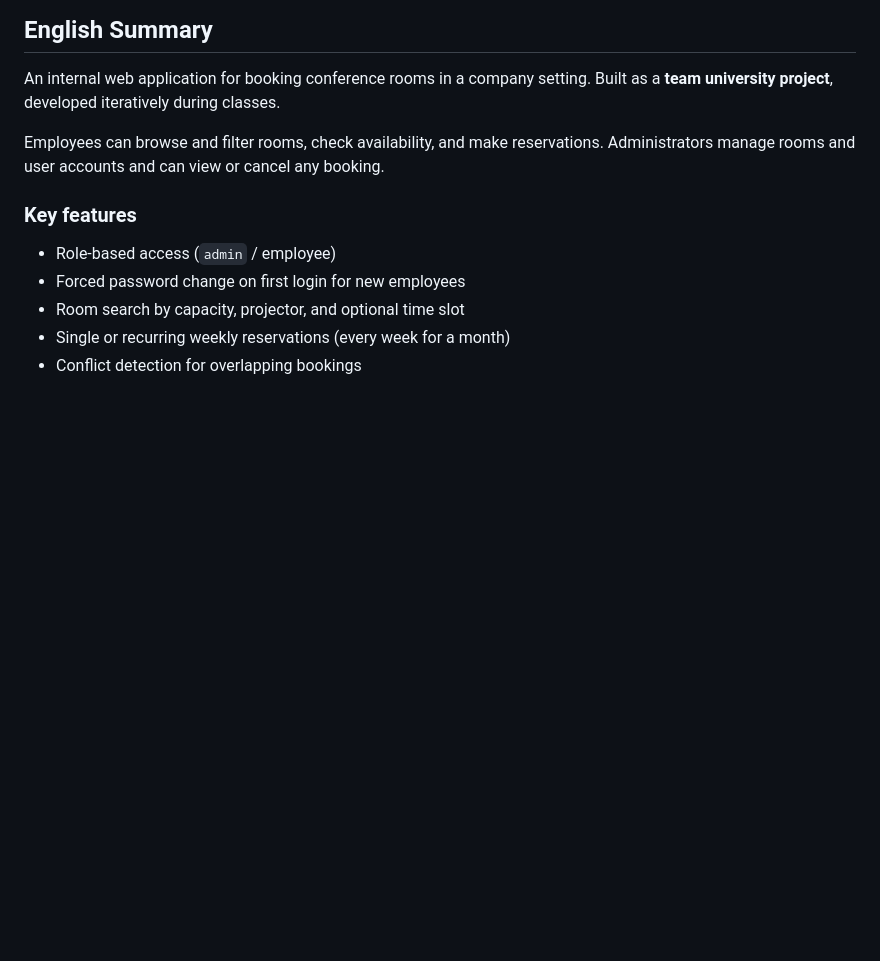
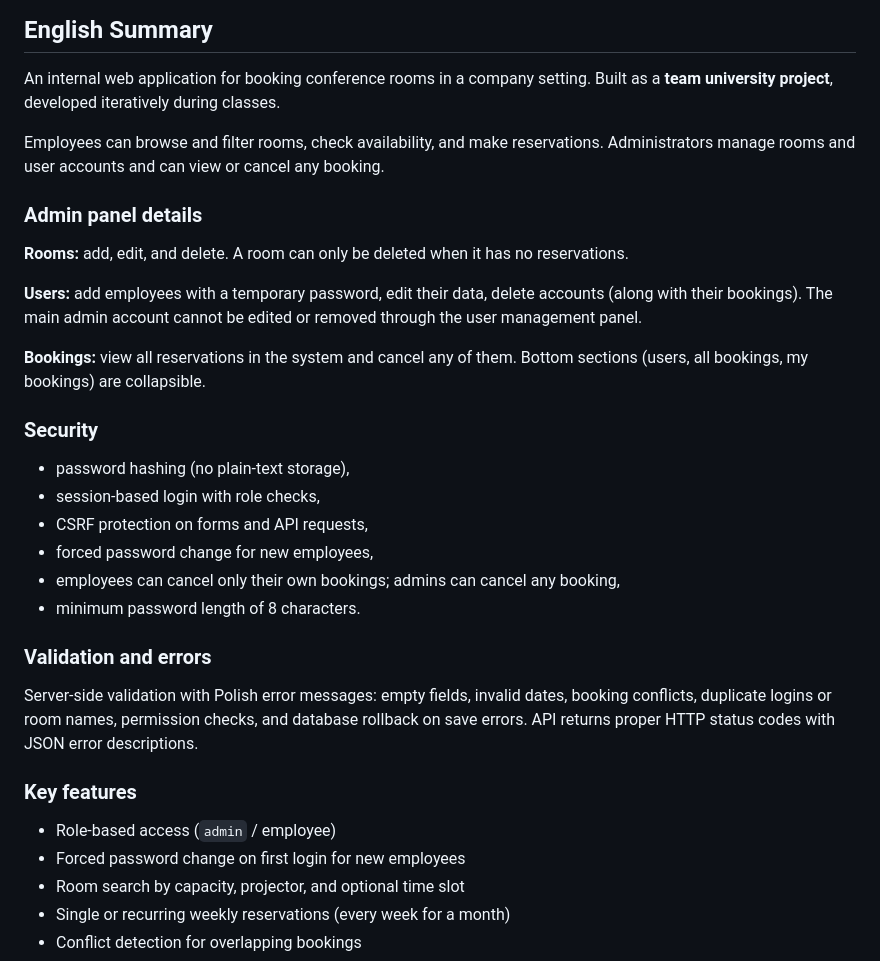
Before and after one commit to Marcin10H/Projekt-Zespo-owy---Hajduk-Go-ucki-Gaw-da, a Markdown page: README.md, the part around one of its changes. GitHub-like rendering; blank space fills up the shorter version.

```diff
--- a/README.md
+++ b/README.md
@@ -37,6 +80,27 @@ To nadal **prototyp** studencki. Do zrobienia m.in. podział kodu na osobne modu
 An internal web application for booking conference rooms in a company setting. Built as a **team university project**, developed iteratively during classes.
 
 Employees can browse and filter rooms, check availability, and make reservations. Administrators manage rooms and user accounts and can view or cancel any booking.
+
+### Admin panel details
+
+**Rooms:** add, edit, and delete. A room can only be deleted when it has no reservations.
+
+**Users:** add employees with a temporary password, edit their data, delete accounts (along with their bookings). The main admin account cannot be edited or removed through the user management panel.
+
+**Bookings:** view all reservations in the system and cancel any of them. Bottom sections (users, all bookings, my bookings) are collapsible.
+
+### Security
+
+* password hashing (no plain-text storage),
+* session-based login with role checks,
+* CSRF protection on forms and API requests,
+* forced password change for new employees,
+* employees can cancel only their own bookings; admins can cancel any booking,
+* minimum password length of 8 characters.
+
+### Validation and errors
+
+Server-side validation with Polish error messages: empty fields, invalid dates, booking conflicts, duplicate logins or room names, permission checks, and database rollback on save errors. API returns proper HTTP status codes with JSON error descriptions.
 
 ### Key features
 
```
Also changed, not shown: other parts of README.md (+44 -1 lines).
